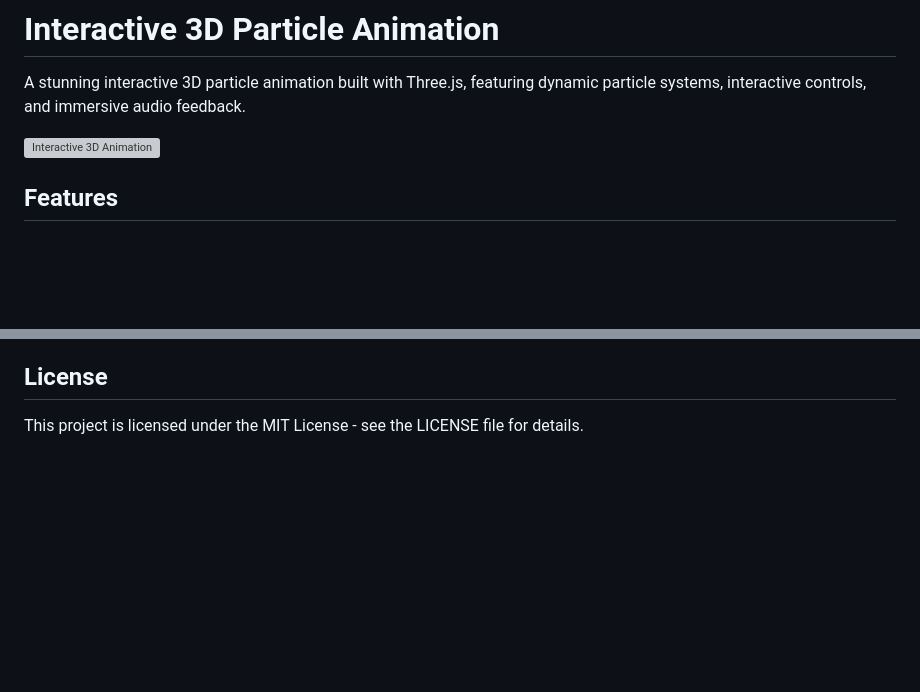
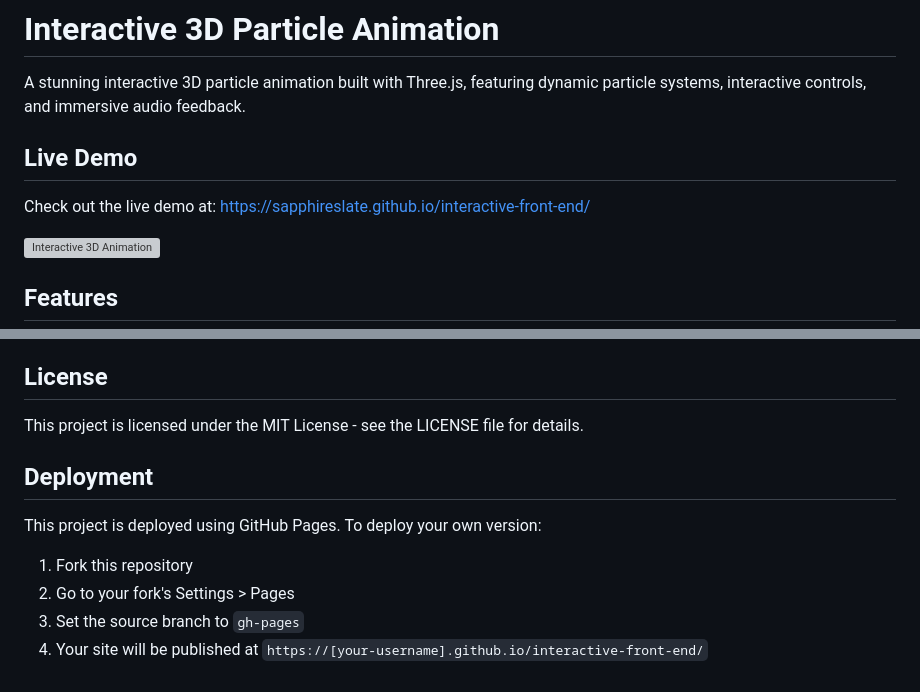
Before and after one commit to SapphireSlate/interactive-front-end, a Markdown page: README.md, 2 parts joined by grey strips. GitHub-like rendering; blank space fills up the shorter version; grey boxes are pictures that could not be loaded.

Commit message:
docs: Add GitHub Pages deployment information

```diff
--- a/README.md
+++ b/README.md
@@ -1,6 +1,9 @@
 # Interactive 3D Particle Animation
 
 A stunning interactive 3D particle animation built with Three.js, featuring dynamic particle systems, interactive controls, and immersive audio feedback.
+
+## Live Demo
+Check out the live demo at: [https://sapphireslate.github.io/interactive-front-end/](https://sapphireslate.github.io/interactive-front-end/)
 
 ![Interactive 3D Animation](preview.gif)
 
@@ -112,3 +115,11 @@ Feel free to submit issues, fork the repository, and create pull requests for an
 
 ## License
 This project is licensed under the MIT License - see the LICENSE file for details.
+
+## Deployment
+This project is deployed using GitHub Pages. To deploy your own version:
+
+1. Fork this repository
+2. Go to your fork's Settings > Pages
+3. Set the source branch to `gh-pages`
+4. Your site will be published at `https://[your-username].github.io/interactive-front-end/`
```
